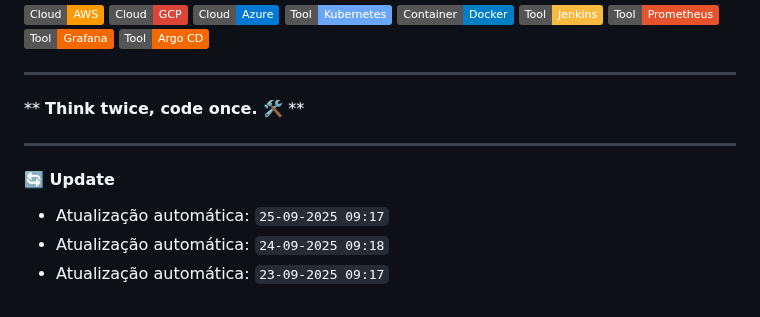
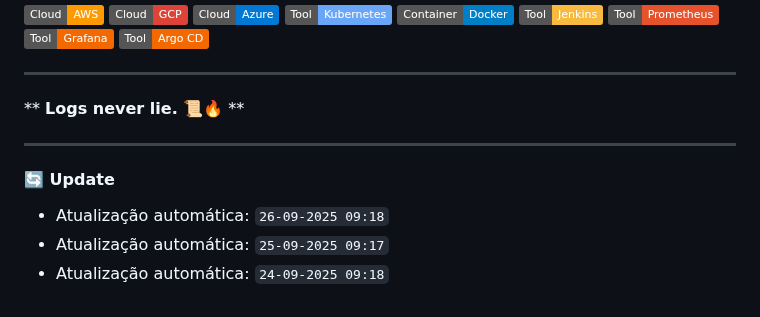
Before and after one commit to luiscorreiaOps/luiscorreiaOps, a Markdown page: README.md, the part around the change. Drawn GitHub-style; badges without logos.

Commit message:
Keep DevOps

```diff
--- a/README.md
+++ b/README.md
@@ -63,13 +63,13 @@ cloud_engineer
 
 ---
 <!--START_QUOTE-->
-** **Think twice, code once. 🛠️** **
+** **Logs never lie. 📜🔥** **
 <!--END_QUOTE-->
 
 ---
 #### 🔄 Update
 <!--START_UPDATES-->
+* Atualização automática: `26-09-2025 09:18`
 * Atualização automática: `25-09-2025 09:17`
 * Atualização automática: `24-09-2025 09:18`
-* Atualização automática: `23-09-2025 09:17`
 <!--END_UPDATES-->
```
